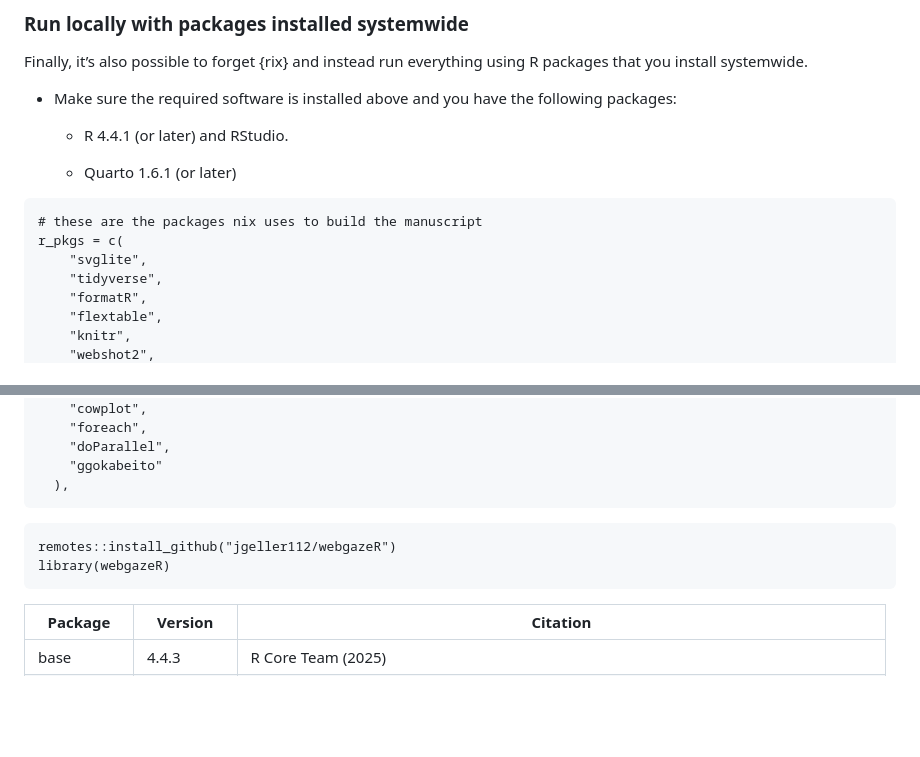
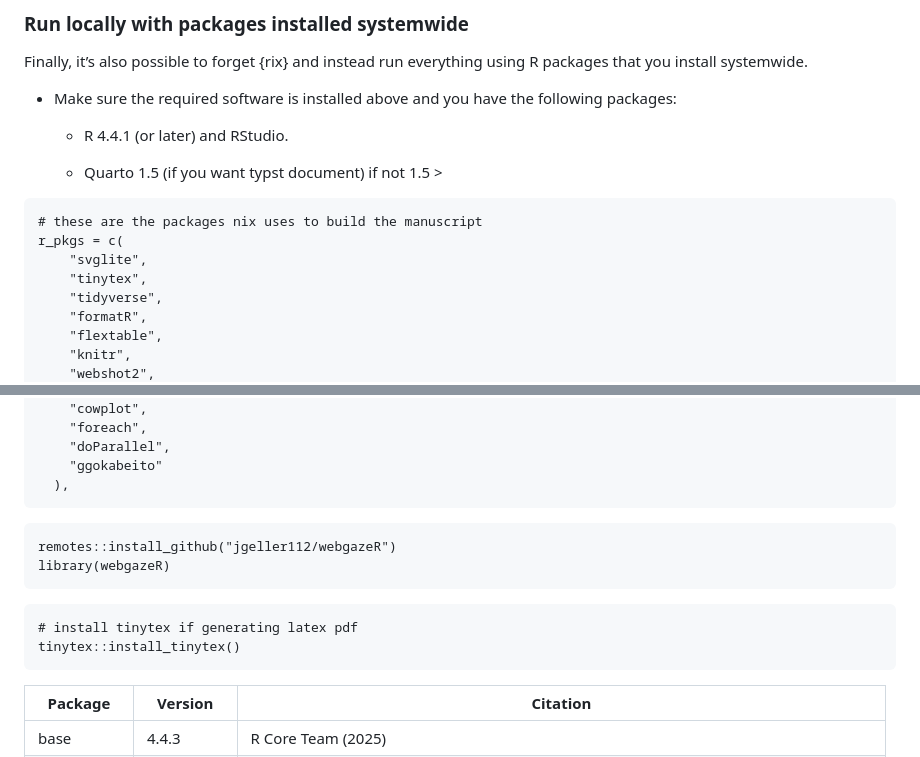
Before and after one commit to jgeller112/L2_VWP_Webcam, a Markdown page: README.md, 2 parts joined by grey strips. Drawn GitHub-style; blank space fills up the shorter version.

````diff
--- a/README.md
+++ b/README.md
@@ -273,13 +273,13 @@ Finally, it’s also possible to forget {rix} and instead run everything using R
 
   - R 4.4.1 (or later) and RStudio.
 
-  - Quarto 1.6.1 (or later)
-
+  - Quarto 1.5 (if you want typst document) if not 1.5 >
 
 ```
 # these are the packages nix uses to build the manuscript
 r_pkgs = c(
     "svglite",
+    "tinytex",
     "tidyverse",
     "formatR",
     "flextable",
@@ -305,10 +305,14 @@ r_pkgs = c(
   ),
 ```
 
-
 ```
 remotes::install_github("jgeller112/webgazeR")
 library(webgazeR)
+```
+
+```
+# install tinytex if generating latex pdf
+tinytex::install_tinytex()
 ```
 
 | Package     | Version     | Citation                                                                 |
````
